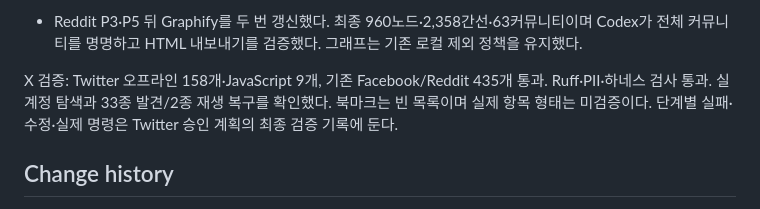
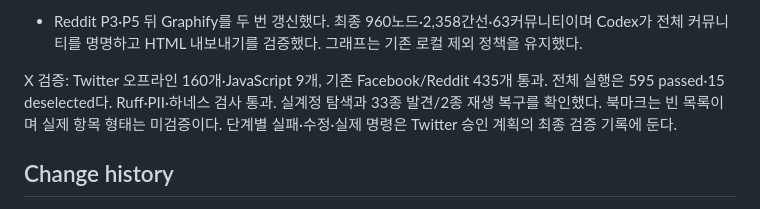
Before and after one commit to tjdwls101010/Agentic-SNS, a Markdown page: .claude/harness-spec.md, the part around the change. Drawn GitHub-style.

```diff
--- a/.claude/harness-spec.md
+++ b/.claude/harness-spec.md
@@ -65,7 +65,7 @@ Reddit 추가 후 최종 검증:
 
 - Reddit P3·P5 뒤 Graphify를 두 번 갱신했다. 최종 960노드·2,358간선·63커뮤니티이며 Codex가 전체 커뮤니티를 명명하고 HTML 내보내기를 검증했다. 그래프는 기존 로컬 제외 정책을 유지했다.
 
-X 검증: Twitter 오프라인 158개·JavaScript 9개, 기존 Facebook/Reddit 435개 통과. Ruff·PII·하네스 검사 통과. 실계정 탐색과 33종 발견/2종 재생 복구를 확인했다. 북마크는 빈 목록이며 실제 항목 형태는 미검증이다. 단계별 실패·수정·실제 명령은 Twitter 승인 계획의 최종 검증 기록에 둔다.
+X 검증: Twitter 오프라인 160개·JavaScript 9개, 기존 Facebook/Reddit 435개 통과. 전체 실행은 595 passed·15 deselected다. Ruff·PII·하네스 검사 통과. 실계정 탐색과 33종 발견/2종 재생 복구를 확인했다. 북마크는 빈 목록이며 실제 항목 형태는 미검증이다. 단계별 실패·수정·실제 명령은 Twitter 승인 계획의 최종 검증 기록에 둔다.
 
 ## Change history
 
```
Also changed, not shown: .claude/plans/twitter 스킬 구현 계획.md (+6 -2 lines).
